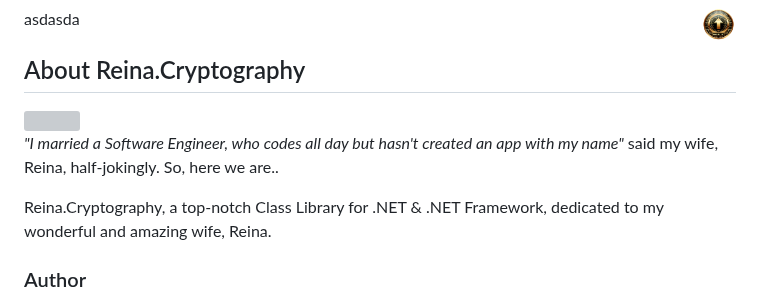
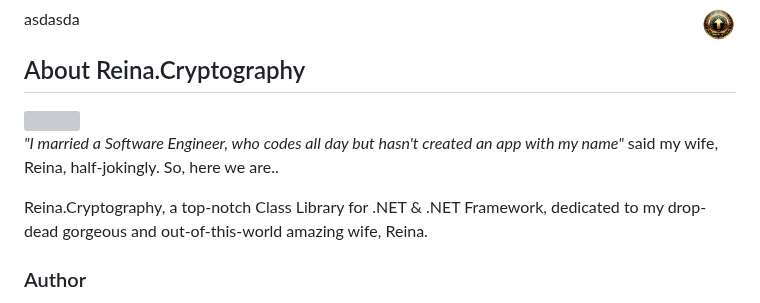
Before and after one commit to fkitsantas/Reina.Cryptography, a Markdown page: README.md, the part around the change. Drawn GitHub-style; grey boxes are pictures that could not be loaded.

```diff
--- a/README.md
+++ b/README.md
@@ -197,7 +197,7 @@ asdasda
 
 *"I married a Software Engineer, who codes all day but hasn't created an app with my name"* said my wife, Reina, half-jokingly. So, here we are..
 
-Reina.Cryptography, a top-notch Class Library for .NET & .NET Framework, dedicated to my wonderful and amazing wife, Reina.
+Reina.Cryptography, a top-notch Class Library for .NET & .NET Framework, dedicated to my drop-dead gorgeous and out-of-this-world amazing wife, Reina.
 
 ### Author
 
```
